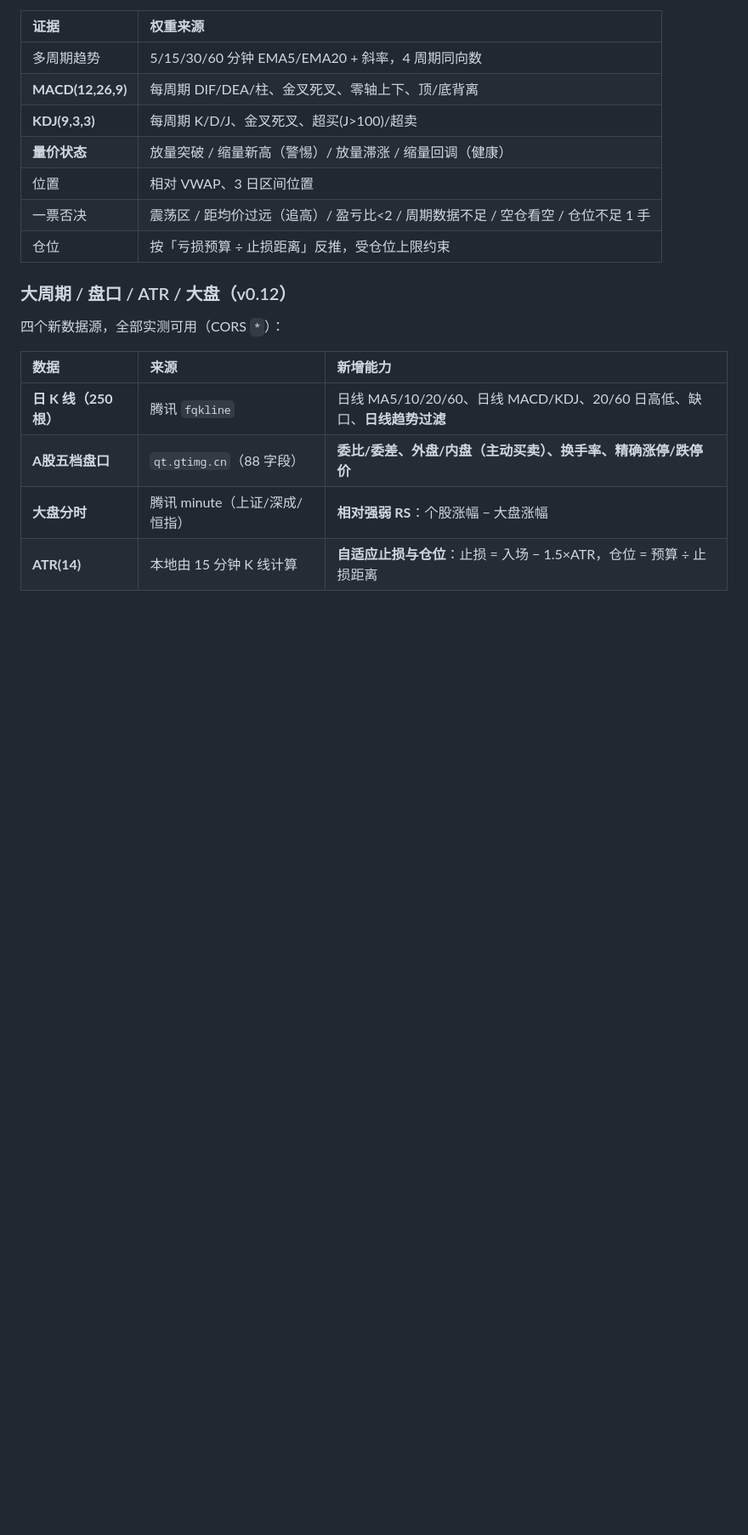
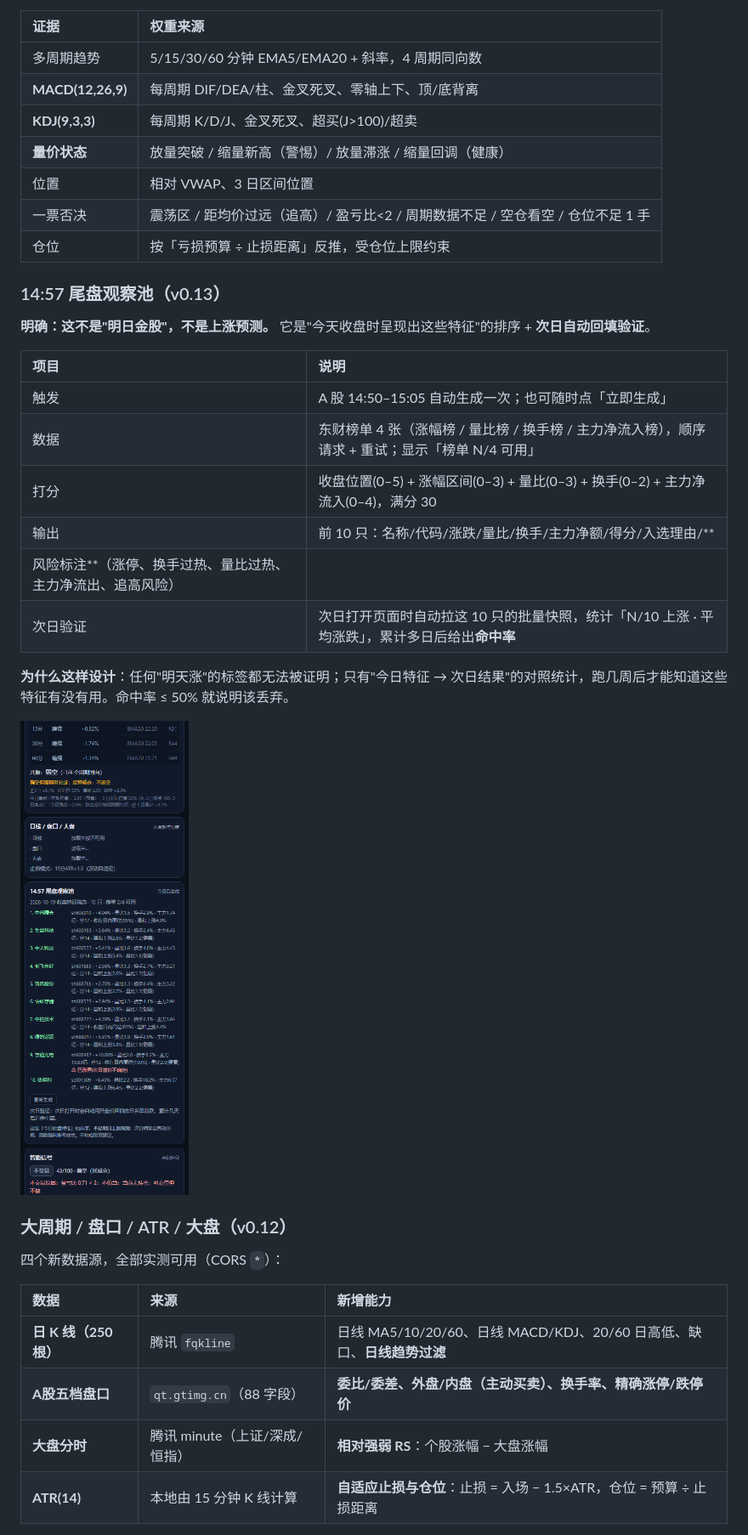
Before and after one commit to dengfong3/hk-radar, a Markdown page: README.md, the part around one of its changes. Shown at 85% size. GitHub-like rendering; pictures changed too: preview-pool.png (added); blank space fills up the shorter version.

Commit message:
feat: 14:57 尾盘观察池（榜单打分 + 风险标注 + 次日命中率验证）（v0.13）

```diff
--- a/README.md
+++ b/README.md
@@ -168,6 +168,23 @@ esponse.text() 固定按 UTF-8 解 → 中文名会变 �。
 | 位置 | 相对 VWAP、3 日区间位置 |
 | 一票否决 | 震荡区 / 距均价过远（追高）/ 盈亏比<2 / 周期数据不足 / 空仓看空 / 仓位不足 1 手 |
 | 仓位 | 按「亏损预算 ÷ 止损距离」反推，受仓位上限约束 |
+
+### 14:57 尾盘观察池（v0.13）
+
+**明确：这不是"明日金股"，不是上涨预测。** 它是"今天收盘时呈现出这些特征"的排序 + **次日自动回填验证**。
+
+| 项目 | 说明 |
+|:--|:--|
+| 触发 | A 股 14:50–15:05 自动生成一次；也可随时点「立即生成」 |
+| 数据 | 东财榜单 4 张（涨幅榜 / 量比榜 / 换手榜 / 主力净流入榜），顺序请求 + 重试；显示「榜单 N/4 可用」 |
+| 打分 | 收盘位置(0–5) + 涨幅区间(0–3) + 量比(0–3) + 换手(0–2) + 主力净流入(0–4)，满分 30 |
+| 输出 | 前 10 只：名称/代码/涨跌/量比/换手/主力净额/得分/入选理由/**
+风险标注**（涨停、换手过热、量比过热、主力净流出、追高风险） |
+| 次日验证 | 次日打开页面时自动拉这 10 只的批量快照，统计「N/10 上涨 · 平均涨跌」，累计多日后给出**命中率** |
+
+**为什么这样设计**：任何"明天涨"的标签都无法被证明；只有"今日特征 → 次日结果"的对照统计，跑几周后才能知道这些特征有没有用。命中率 ≤ 50% 就说明该丢弃。
+
+![14:57 尾盘观察池](preview-pool.png)
 
 ### 大周期 / 盘口 / ATR / 大盘（v0.12）
 
```
Also changed, not shown: other parts of README.md (+2 -2 lines), 2 other files.
